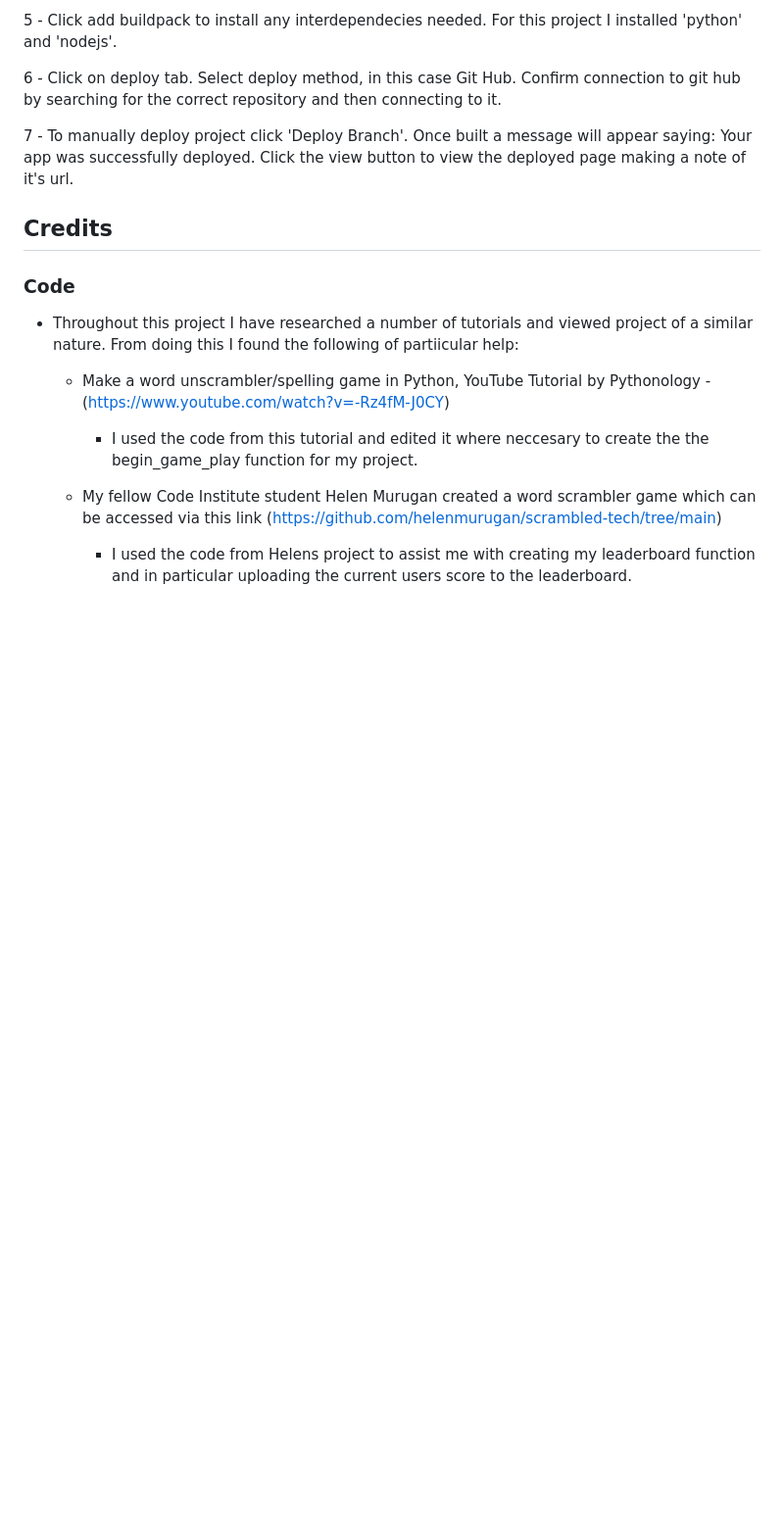
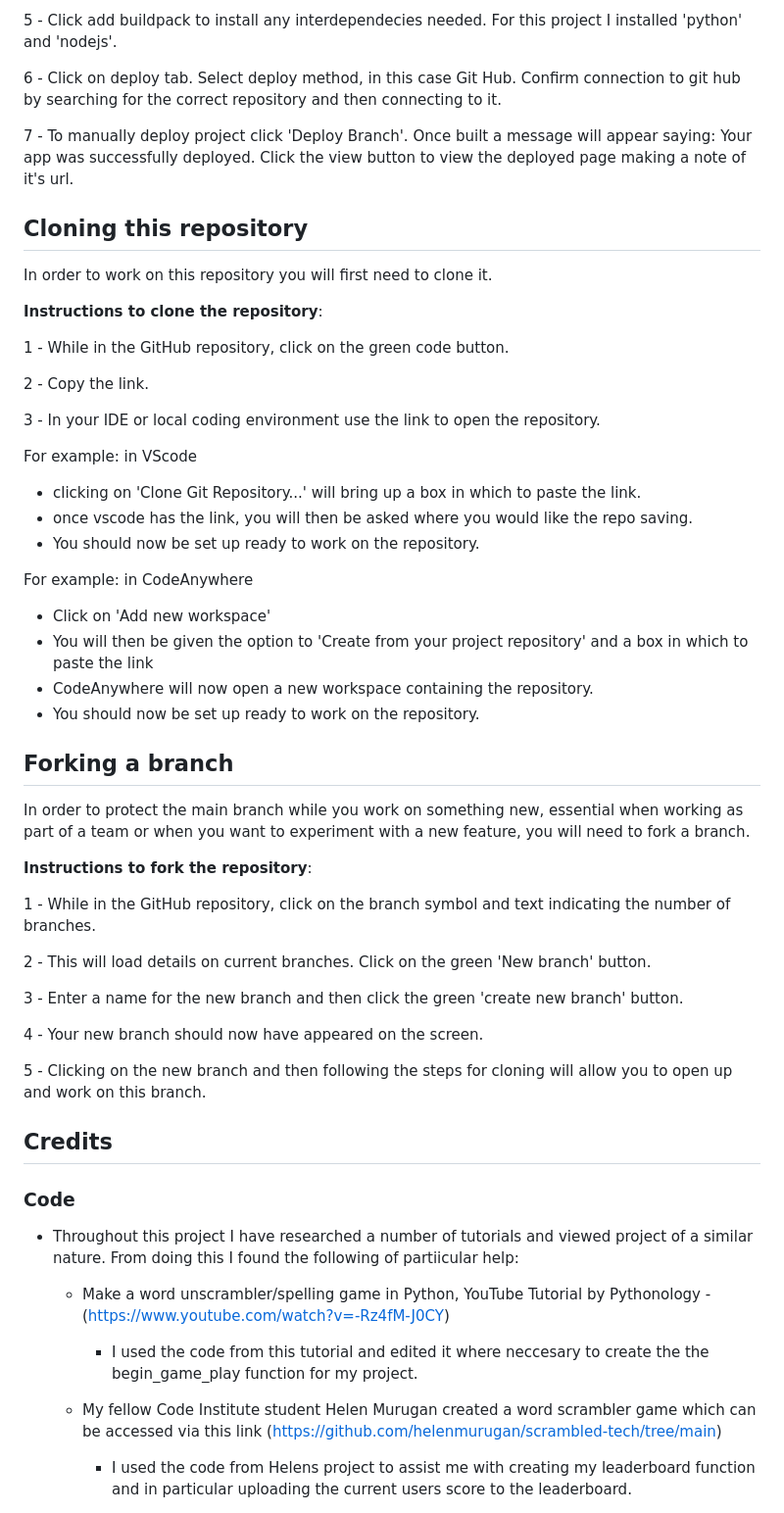
Before and after one commit to Chris-Tollan/GuessTheMovie, a Markdown page: README.md, the part around the change. Shown: that part at 98% size. Rendered like a GitHub page; blank space fills up the shorter version.

Commit message:
Update README.md with further deployment details

```diff
--- a/README.md
+++ b/README.md
@@ -148,6 +148,45 @@ Instructions to deploy using Heroku:
 
 7 - To manually deploy project click 'Deploy Branch'. Once built a message will appear saying: Your app was successfully deployed. Click the view button to view the deployed page making a note of it's url.
 
+## Cloning this repository
+
+In order to work on this repository you will first need to clone it.
+
+**Instructions to clone the repository**:
+
+1 - While in the GitHub repository, click on the green code button.
+
+2 - Copy the link.
+
+3 - In your IDE or local coding environment use the link to open the repository.
+
+For example: in VScode
+- clicking on 'Clone Git Repository...' will bring up a box in which to paste the link.
+- once vscode has the link, you will then be asked where you would like the repo saving.
+- You should now be set up ready to work on the repository.
+
+For example: in CodeAnywhere
+- Click on 'Add new workspace'
+- You will then be given the option to 'Create from your project repository' and a box in which to paste the link
+- CodeAnywhere will now open a new workspace containing the repository.
+- You should now be set up ready to work on the repository.
+
+## Forking a branch
+
+In order to protect the main branch while you work on something new, essential when working as part of a team or when you want to experiment with a new feature, you will need to fork a branch.
+
+**Instructions to fork the repository**:
+
+1 - While in the GitHub repository, click on the branch symbol and text indicating the number of branches.
+
+2 - This will load details on current branches. Click on the green 'New branch' button.
+
+3 - Enter a name for the new branch and then click the green 'create new branch' button.
+
+4 - Your new branch should now have appeared on the screen.
+
+5 - Clicking on the new branch and then following the steps for cloning will allow you to open up and work on this branch.
+
 ## Credits
 
 ### Code
```
